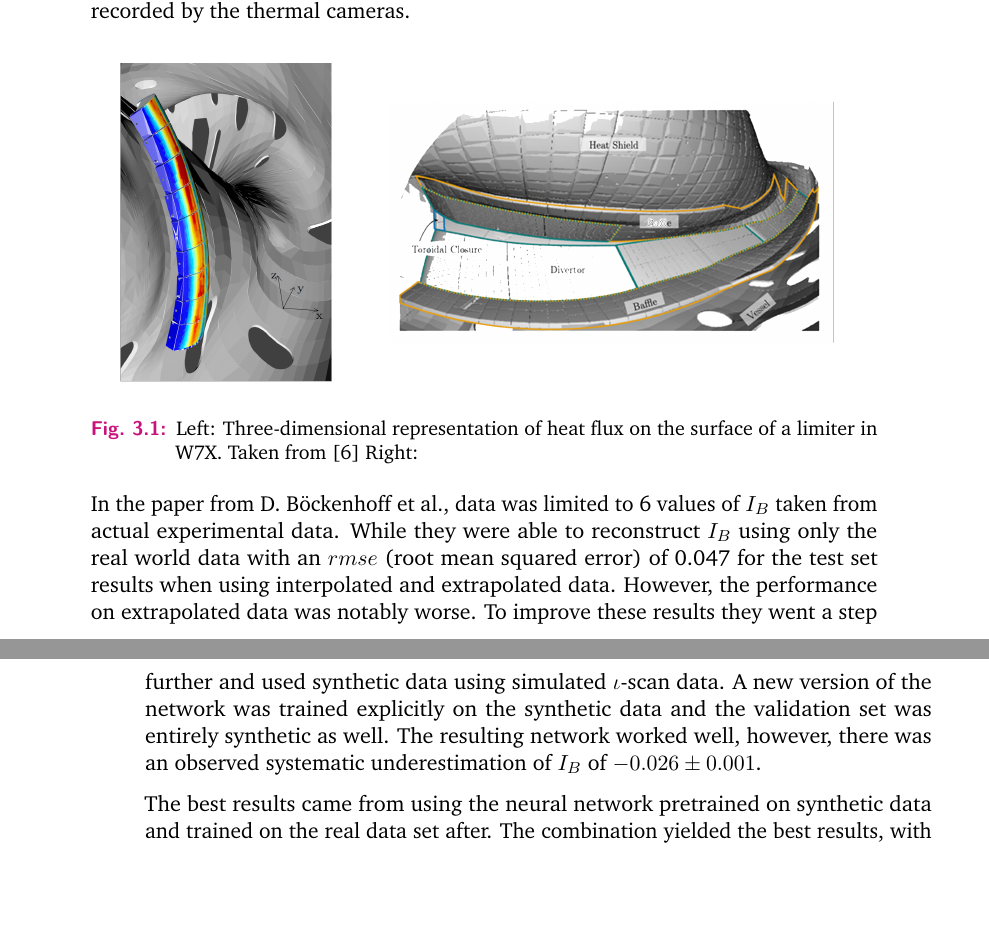
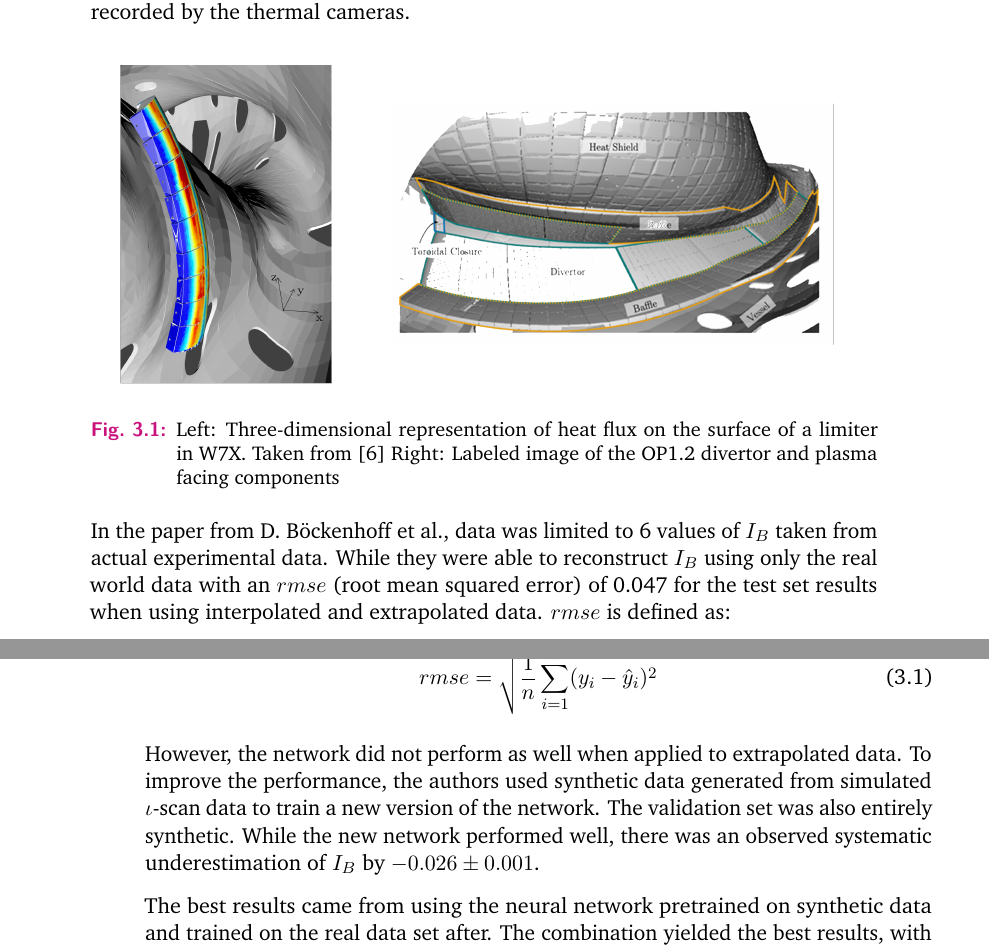
Before and after one commit to natephysics/thesis, a LaTeX thesis (my-thesis.tex, which reads content/chapter-related-work.tex): two parts of pages 16 and 17 of 36, joined at a grey line, cut so that both start at the same text, the shorter picture padded with empty space. Compiled offline with pdfLaTeX.

Commit message:
Small change to related work

```diff
--- a/content/chapter-related-work.tex
+++ b/content/chapter-related-work.tex
@@ -5,15 +5,21 @@
 
 \section{Prior related work: }
 
-The topic of this thesis was built upon the work of many of colleagues at IPP. The work done by D. Böckenhoff et al. in their 2018 paper \cite{Böckenhoff_2018} laid down the fundemental research that motivated this thesis. They set out to use artificial neural networks to reconstruct $I_B$, the coil current from the $B$-coils (seen in the following diagram \ref{fig:3}), the from heat load in the experiment. Since they used the $\iota$-scan data from the prior OP1.1 experimental campaign, which used a limiter, their work is applied to a very different data set. The limiter that was used in W7X for the OP1.1 campaign is a piece of graphite designed to interface with the plasma to prevent it from interacting with the wall, potentially damaging the wall surface. A divetor plays a similar role to a limiter but in addition to acting as a plasma interface to protect the wall there is a subdivertor space that helps compress neutral gas which helps with the pumping process. Because of this additional function the form of the divertor used in the OP1.2 data is quite different (see figure \ref{fig:limiter-divertor}). As an additional note: the OP2 experiment will include a water cooled divetor, which can impact the heat load recorded by the thermal cameras.
+The topic of this thesis was built upon the work of many of colleagues at IPP. The work done by D. Böckenhoff et al. in their 2018 paper \cite{Böckenhoff_2018} laid down the fundamental research that motivated this thesis. They set out to use artificial neural networks to reconstruct $I_B$, the coil current from the $B$-coils (seen in the following diagram \ref{fig:3}), the from heat load in the experiment. Since they used the $\iota$-scan data from the prior OP1.1 experimental campaign, which used a limiter, their work is applied to a very different data set. The limiter that was used in W7X for the OP1.1 campaign is a piece of graphite designed to interface with the plasma to prevent it from interacting with the wall, potentially damaging the wall surface. A divetor plays a similar role to a limiter but in addition to acting as a plasma interface to protect the wall there is a subdivertor space that helps compress neutral gas which helps with the pumping process. Because of this additional function the form of the divertor used in the OP1.2 data is quite different (see figure \ref{fig:limiter-divertor}). As an additional note: the OP2 experiment will include a water cooled divetor, which can impact the heat load recorded by the thermal cameras.
 
 \begin{figure}[!htb]
     \centering
     \includegraphics[width = \textwidth]{images/limiter-divetor.png}
-    \caption{Left: Three-dimensional representation of heat flux on the surface of a limiter in W7X. Taken from \cite{Böckenhoff_2018} Right: } \label{fig:limiter-divetor}
+    \caption{Left: Three-dimensional representation of heat flux on the surface of a limiter in W7X. Taken from \cite{Böckenhoff_2018} Right: Labeled image of the OP1.2 divertor and plasma facing components} \label{fig:limiter-divertor}
 \end{figure}
 
-In the paper from D. Böckenhoff et al., data was limited to 6 values of $I_B$ taken from actual experimental data. While they were able to reconstruct $I_B$ using only the real world data with an $rmse$ (root mean squared error) of 0.047 for the test set results when using interpolated and extrapolated data. However, the performance on extrapolated data was notably worse. To improve these results they went a step further and used synthetic data using simulated $\iota$-scan data. A new version of the network was trained explicitly on the synthetic data and the validation set was entirely synthetic as well. The resulting network worked well, however, there was an observed systematic underestimation of $I_B$ of $-0.026 \pm 0.001$.
+In the paper from D. Böckenhoff et al., data was limited to 6 values of $I_B$ taken from actual experimental data. While they were able to reconstruct $I_B$ using only the real world data with an $rmse$ (root mean squared error) of 0.047 for the test set results when using interpolated and extrapolated data. $rmse$ is defined as:
+
+\begin{equation}
+    rmse = \sqrt{\frac{1}{n}\sum_{i=1}^{n}(y_i - \hat{y}_i)^2}
+\end{equation}
+
+However, the network did not perform as well when applied to extrapolated data. To improve the performance, the authors used synthetic data generated from simulated $\iota$-scan data to train a new version of the network. The validation set was also entirely synthetic. While the new network performed well, there was an observed systematic underestimation of $I_B$ by $-0.026 \pm 0.001$.
 
 The best results came from using the neural network pretrained on synthetic data and trained on the real data set after. The combination yielded the best results, with an $rmse$ of 0.013 and better performance on extrapolated results overall.
 
```
